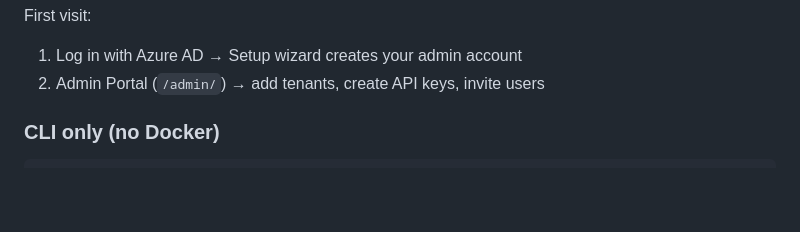
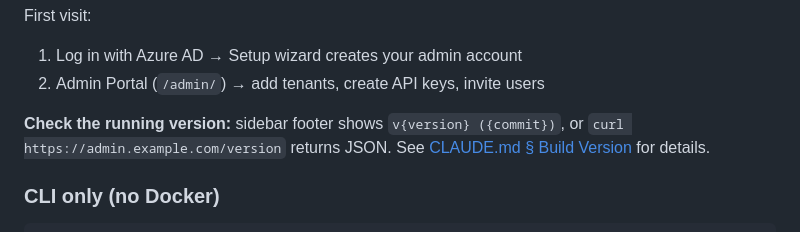
Before and after one commit to smaterazzi/FlexEdgeAdminProd, a Markdown page: README.md, the part around the change. Drawn GitHub-style; blank space fills up the shorter version.

Commit message:
v2.1.0 — runtime version display + engine discovery hardening
Co-Authored-By: Claude Opus 4.6 (1M context) <noreply@anthropic.com>

```diff
--- a/README.md
+++ b/README.md
@@ -42,6 +42,8 @@ make dev                     # Same as --dev, shorter
 First visit:
 1. Log in with Azure AD → Setup wizard creates your admin account
 2. Admin Portal (`/admin/`) → add tenants, create API keys, invite users
+
+**Check the running version:** sidebar footer shows `v{version} ({commit})`, or `curl https://admin.example.com/version` returns JSON. See [CLAUDE.md § Build Version](CLAUDE.md#build-version) for details.
 
 ### CLI only (no Docker)
 
```
Also changed, not shown: CHANGELOG.md (+10 -1 lines), docs/deployment-guide.md (+44 -0 lines).
